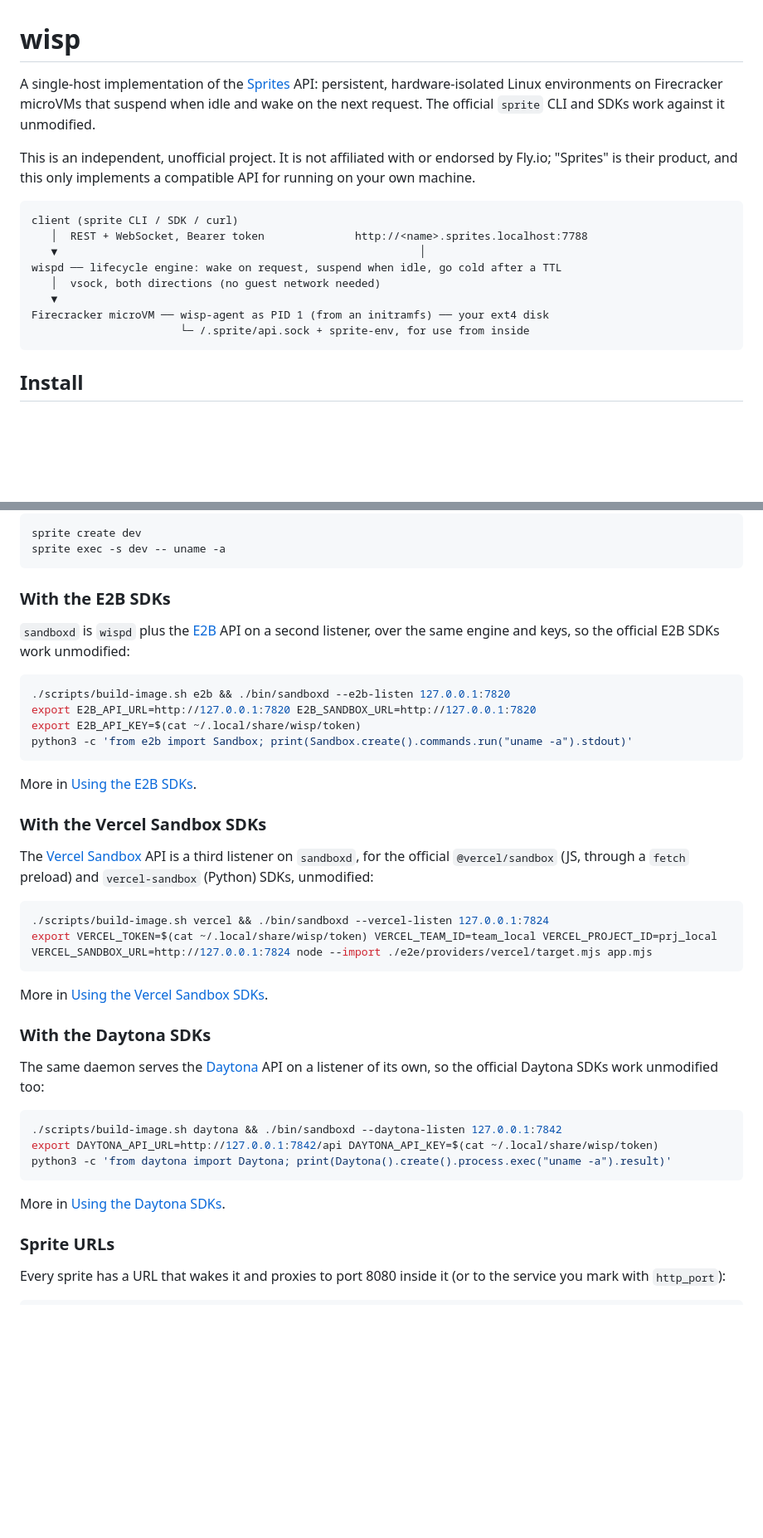
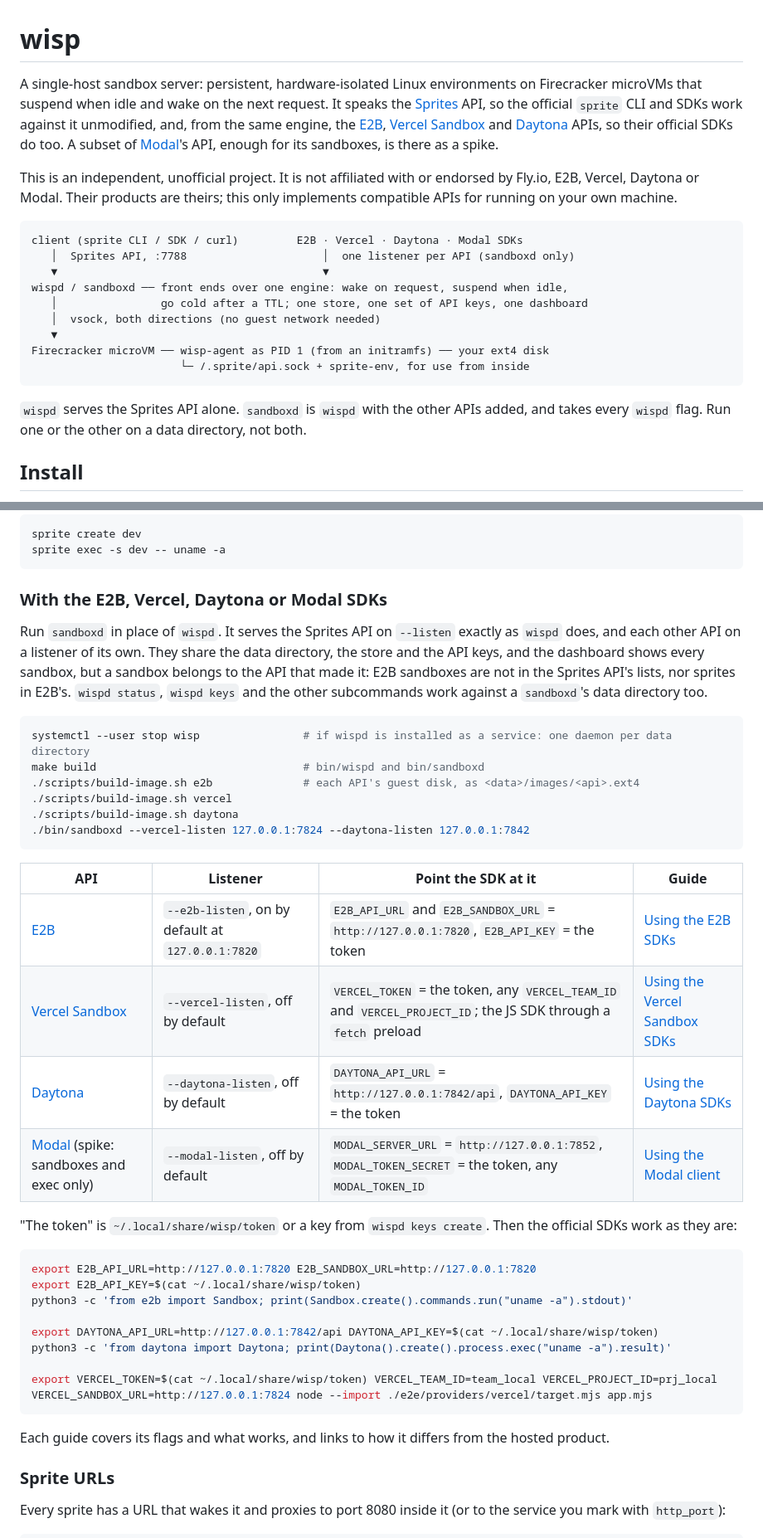
Before and after one commit to arugula-salad/wisp, a Markdown page: README.md, 2 parts joined by grey strips. Shown at 83% size. GitHub-like rendering; blank space fills up the shorter version.

Commit message:
README: wisp is a multi-provider sandbox server now
The intro and diagram describe sandboxd and the E2B, Vercel Sandbox,
Daytona and Modal front ends over one engine. The four per-provider
sections become one, with a table of listeners, defaults and SDK
variables, and note that wispd and sandboxd cannot share a data directory.

Co-Authored-By: Claude Opus 5.5 <noreply@anthropic.com>

````diff
--- a/README.md
+++ b/README.md
@@ -1,24 +1,31 @@
 # wisp
 
-A single-host implementation of the [Sprites](https://sprites.dev) API: persistent,
-hardware-isolated Linux environments on Firecracker microVMs that suspend when idle
-and wake on the next request. The official `sprite` CLI and SDKs work against it
-unmodified.
+A single-host sandbox server: persistent, hardware-isolated Linux environments on Firecracker
+microVMs that suspend when idle and wake on the next request. It speaks the
+[Sprites](https://sprites.dev) API, so the official `sprite` CLI and SDKs work against it
+unmodified, and, from the same engine, the [E2B](https://e2b.dev),
+[Vercel Sandbox](https://vercel.com/docs/sandbox) and [Daytona](https://daytona.io) APIs, so their
+official SDKs do too. A subset of [Modal](https://modal.com)'s API, enough for its sandboxes,
+is there as a spike.
 
-This is an independent, unofficial project. It is not affiliated with or endorsed by Fly.io;
-"Sprites" is their product, and this only implements a compatible API for running on your
-own machine.
+This is an independent, unofficial project. It is not affiliated with or endorsed by Fly.io,
+E2B, Vercel, Daytona or Modal. Their products are theirs; this only implements compatible APIs
+for running on your own machine.
 
 ```
-client (sprite CLI / SDK / curl)
-   │  REST + WebSocket, Bearer token              http://<name>.sprites.localhost:7788
-   ▼                                                        │
-wispd ── lifecycle engine: wake on request, suspend when idle, go cold after a TTL
+client (sprite CLI / SDK / curl)         E2B · Vercel · Daytona · Modal SDKs
+   │  Sprites API, :7788                     │  one listener per API (sandboxd only)
+   ▼                                         ▼
+wispd / sandboxd ── front ends over one engine: wake on request, suspend when idle,
+   │                go cold after a TTL; one store, one set of API keys, one dashboard
    │  vsock, both directions (no guest network needed)
    ▼
 Firecracker microVM ── wisp-agent as PID 1 (from an initramfs) ── your ext4 disk
                        └─ /.sprite/api.sock + sprite-env, for use from inside
 ```
+
+`wispd` serves the Sprites API alone. `sandboxd` is `wispd` with the other APIs added, and takes
+every `wispd` flag. Run one or the other on a data directory, not both.
 
 ## Install
 
@@ -133,46 +140,46 @@ sprite create dev
 sprite exec -s dev -- uname -a
 ```
 
-### With the E2B SDKs
+### With the E2B, Vercel, Daytona or Modal SDKs
 
-`sandboxd` is `wispd` plus the [E2B](https://e2b.dev) API on a second listener, over the same
-engine and keys, so the official E2B SDKs work unmodified:
+Run `sandboxd` in place of `wispd`. It serves the Sprites API on `--listen` exactly as `wispd`
+does, and each other API on a listener of its own. They share the data directory, the store and
+the API keys, and the dashboard shows every sandbox, but a sandbox belongs to the API that made
+it: E2B sandboxes are not in the Sprites API's lists, nor sprites in E2B's. `wispd status`,
+`wispd keys` and the other subcommands work against a `sandboxd`'s data directory too.
 
 ```sh
-./scripts/build-image.sh e2b && ./bin/sandboxd --e2b-listen 127.0.0.1:7820
+systemctl --user stop wisp                # if wispd is installed as a service: one daemon per data directory
+make build                                # bin/wispd and bin/sandboxd
+./scripts/build-image.sh e2b              # each API's guest disk, as <data>/images/<api>.ext4
+./scripts/build-image.sh vercel
+./scripts/build-image.sh daytona
+./bin/sandboxd --vercel-listen 127.0.0.1:7824 --daytona-listen 127.0.0.1:7842
+```
+
+| API | Listener | Point the SDK at it | Guide |
+|---|---|---|---|
+| [E2B](https://e2b.dev) | `--e2b-listen`, on by default at `127.0.0.1:7820` | `E2B_API_URL` and `E2B_SANDBOX_URL` = `http://127.0.0.1:7820`, `E2B_API_KEY` = the token | [Using the E2B SDKs](docs/e2b-sdk.md) |
+| [Vercel Sandbox](https://vercel.com/docs/sandbox) | `--vercel-listen`, off by default | `VERCEL_TOKEN` = the token, any `VERCEL_TEAM_ID` and `VERCEL_PROJECT_ID`; the JS SDK through a `fetch` preload | [Using the Vercel Sandbox SDKs](docs/vercel-sdk.md) |
+| [Daytona](https://daytona.io) | `--daytona-listen`, off by default | `DAYTONA_API_URL` = `http://127.0.0.1:7842/api`, `DAYTONA_API_KEY` = the token | [Using the Daytona SDKs](docs/daytona-sdk.md) |
+| [Modal](https://modal.com) (spike: sandboxes and exec only) | `--modal-listen`, off by default | `MODAL_SERVER_URL` = `http://127.0.0.1:7852`, `MODAL_TOKEN_SECRET` = the token, any `MODAL_TOKEN_ID` | [Using the Modal client](docs/modal-client.md) |
+
+"The token" is `~/.local/share/wisp/token` or a key from `wispd keys create`. Then the official
+SDKs work as they are:
+
+```sh
 export E2B_API_URL=http://127.0.0.1:7820 E2B_SANDBOX_URL=http://127.0.0.1:7820
 export E2B_API_KEY=$(cat ~/.local/share/wisp/token)
 python3 -c 'from e2b import Sandbox; print(Sandbox.create().commands.run("uname -a").stdout)'
-```
 
-More in [Using the E2B SDKs](docs/e2b-sdk.md).
+export DAYTONA_API_URL=http://127.0.0.1:7842/api DAYTONA_API_KEY=$(cat ~/.local/share/wisp/token)
+python3 -c 'from daytona import Daytona; print(Daytona().create().process.exec("uname -a").result)'
 
-### With the Vercel Sandbox SDKs
-
-The [Vercel Sandbox](https://vercel.com/docs/sandbox) API is a third listener on `sandboxd`, for
-the official `@vercel/sandbox` (JS, through a `fetch` preload) and `vercel-sandbox` (Python)
-SDKs, unmodified:
-
-```sh
-./scripts/build-image.sh vercel && ./bin/sandboxd --vercel-listen 127.0.0.1:7824
 export VERCEL_TOKEN=$(cat ~/.local/share/wisp/token) VERCEL_TEAM_ID=team_local VERCEL_PROJECT_ID=prj_local
 VERCEL_SANDBOX_URL=http://127.0.0.1:7824 node --import ./e2e/providers/vercel/target.mjs app.mjs
 ```
 
-More in [Using the Vercel Sandbox SDKs](docs/vercel-sdk.md).
-
-### With the Daytona SDKs
-
-The same daemon serves the [Daytona](https://daytona.io) API on a listener of its own, so the
-official Daytona SDKs work unmodified too:
-
-```sh
-./scripts/build-image.sh daytona && ./bin/sandboxd --daytona-listen 127.0.0.1:7842
-export DAYTONA_API_URL=http://127.0.0.1:7842/api DAYTONA_API_KEY=$(cat ~/.local/share/wisp/token)
-python3 -c 'from daytona import Daytona; print(Daytona().create().process.exec("uname -a").result)'
-```
-
-More in [Using the Daytona SDKs](docs/daytona-sdk.md).
+Each guide covers its flags and what works, and links to how it differs from the hosted product.
 
 ### Sprite URLs
 
````
Also changed, not shown: other parts of README.md (+3 -3 lines).
